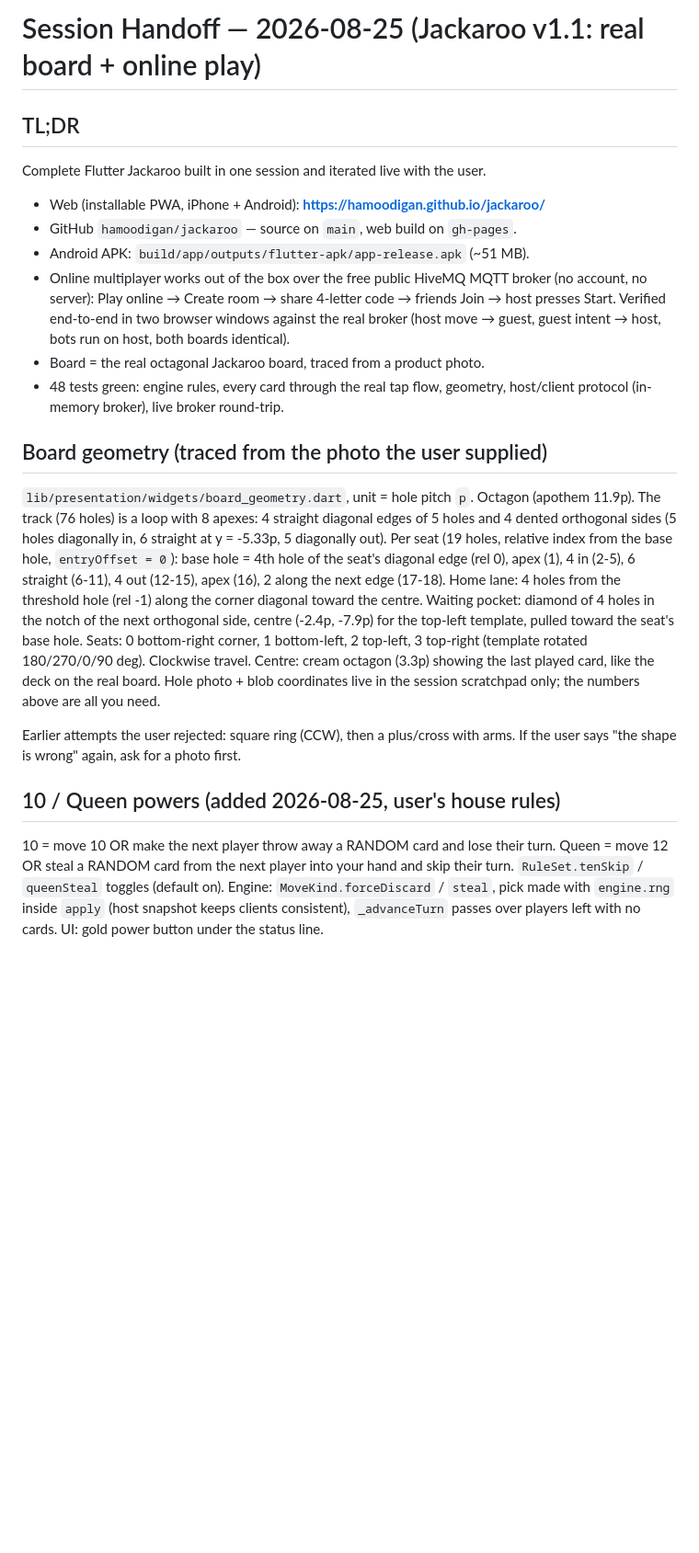
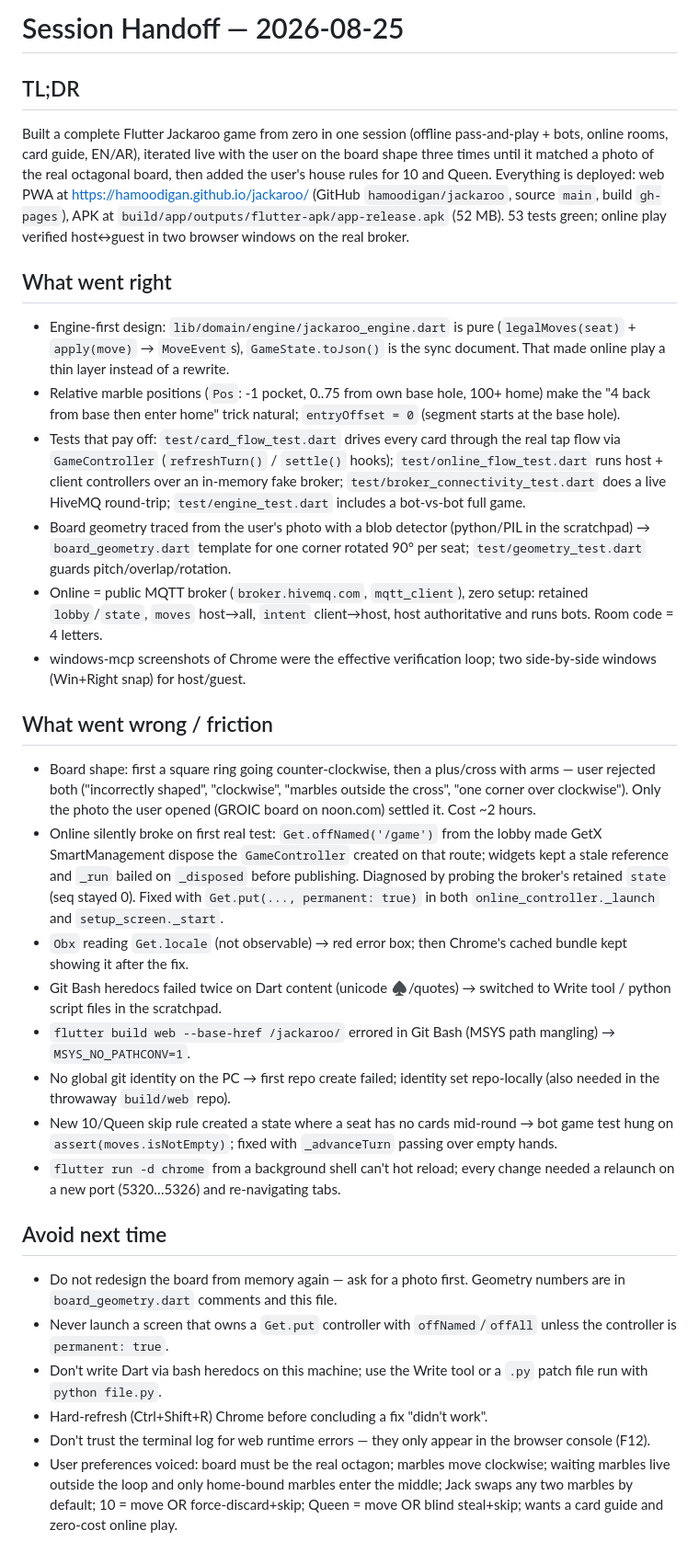
Before and after one commit to hamoodigan/jackaroo, a Markdown page: HANDOFF.md, the part around one of its changes. Shown at 92% size. Drawn GitHub-style; blank space fills up the shorter version.

```diff
--- a/HANDOFF.md
+++ b/HANDOFF.md
@@ -1,44 +1,31 @@
-# Session Handoff — 2026-08-25 (Jackaroo v1.1: real board + online play)
+# Session Handoff — 2026-08-25
 
 ## TL;DR
-Complete Flutter Jackaroo built in one session and iterated live with the user.
-- Web (installable PWA, iPhone + Android): **https://hamoodigan.github.io/jackaroo/**
-- GitHub `hamoodigan/jackaroo` — source on `main`, web build on `gh-pages`.
-- Android APK: `build/app/outputs/flutter-apk/app-release.apk` (~51 MB).
-- Online multiplayer works out of the box over the free public HiveMQ MQTT
-  broker (no account, no server): Play online → Create room → share 4-letter
-  code → friends Join → host presses Start. Verified end-to-end in two browser
-  windows against the real broker (host move → guest, guest intent → host,
-  bots run on host, both boards identical).
-- Board = the real octagonal Jackaroo board, traced from a product photo.
-- 48 tests green: engine rules, every card through the real tap flow,
-  geometry, host/client protocol (in-memory broker), live broker round-trip.
+Built a complete Flutter Jackaroo game from zero in one session (offline pass-and-play + bots, online rooms, card guide, EN/AR), iterated live with the user on the board shape three times until it matched a photo of the real octagonal board, then added the user's house rules for 10 and Queen. Everything is deployed: web PWA at https://hamoodigan.github.io/jackaroo/ (GitHub `hamoodigan/jackaroo`, source `main`, build `gh-pages`), APK at `build/app/outputs/flutter-apk/app-release.apk` (52 MB). 53 tests green; online play verified host↔guest in two browser windows on the real broker.
 
-## Board geometry (traced from the photo the user supplied)
-`lib/presentation/widgets/board_geometry.dart`, unit = hole pitch `p`.
-Octagon (apothem 11.9p). The track (76 holes) is a loop with 8 apexes:
-4 straight diagonal edges of 5 holes and 4 dented orthogonal sides
-(5 holes diagonally in, 6 straight at y = -5.33p, 5 diagonally out).
-Per seat (19 holes, relative index from the base hole, `entryOffset = 0`):
-base hole = 4th hole of the seat's diagonal edge (rel 0), apex (1), 4 in (2-5),
-6 straight (6-11), 4 out (12-15), apex (16), 2 along the next edge (17-18).
-Home lane: 4 holes from the threshold hole (rel -1) along the corner diagonal
-toward the centre. Waiting pocket: diamond of 4 holes in the notch of the
-next orthogonal side, centre (-2.4p, -7.9p) for the top-left template, pulled
-toward the seat's base hole. Seats: 0 bottom-right corner, 1 bottom-left,
-2 top-left, 3 top-right (template rotated 180/270/0/90 deg). Clockwise travel.
-Centre: cream octagon (3.3p) showing the last played card, like the deck on
-the real board. Hole photo + blob coordinates live in the session scratchpad
-only; the numbers above are all you need.
+## What went right
+- Engine-first design: `lib/domain/engine/jackaroo_engine.dart` is pure (`legalMoves(seat)` + `apply(move)` → `MoveEvent`s), `GameState.toJson()` is the sync document. That made online play a thin layer instead of a rewrite.
+- Relative marble positions (`Pos`: -1 pocket, 0..75 from own base hole, 100+ home) make the "4 back from base then enter home" trick natural; `entryOffset = 0` (segment starts at the base hole).
+- Tests that pay off: `test/card_flow_test.dart` drives every card through the real tap flow via `GameController` (`refreshTurn()` / `settle()` hooks); `test/online_flow_test.dart` runs host + client controllers over an in-memory fake broker; `test/broker_connectivity_test.dart` does a live HiveMQ round-trip; `test/engine_test.dart` includes a bot-vs-bot full game.
+- Board geometry traced from the user's photo with a blob detector (python/PIL in the scratchpad) → `board_geometry.dart` template for one corner rotated 90° per seat; `test/geometry_test.dart` guards pitch/overlap/rotation.
+- Online = public MQTT broker (`broker.hivemq.com`, `mqtt_client`), zero setup: retained `lobby`/`state`, `moves` host→all, `intent` client→host, host authoritative and runs bots. Room code = 4 letters.
+- windows-mcp screenshots of Chrome were the effective verification loop; two side-by-side windows (Win+Right snap) for host/guest.
 
-Earlier attempts the user rejected: square ring (CCW), then a plus/cross with
-arms. If the user says "the shape is wrong" again, ask for a photo first.
+## What went wrong / friction
+- Board shape: first a square ring going counter-clockwise, then a plus/cross with arms — user rejected both ("incorrectly shaped", "clockwise", "marbles outside the cross", "one corner over clockwise"). Only the photo the user opened (GROIC board on noon.com) settled it. Cost ~2 hours.
+- Online silently broke on first real test: `Get.offNamed('/game')` from the lobby made GetX SmartManagement dispose the `GameController` created on that route; widgets kept a stale reference and `_run` bailed on `_disposed` before publishing. Diagnosed by probing the broker's retained `state` (seq stayed 0). Fixed with `Get.put(..., permanent: true)` in both `online_controller._launch` and `setup_screen._start`.
+- `Obx` reading `Get.locale` (not observable) → red error box; then Chrome's cached bundle kept showing it after the fix.
+- Git Bash heredocs failed twice on Dart content (unicode ♠/quotes) → switched to Write tool / python script files in the scratchpad.
+- `flutter build web --base-href /jackaroo/` errored in Git Bash (MSYS path mangling) → `MSYS_NO_PATHCONV=1`.
+- No global git identity on the PC → first repo create failed; identity set repo-locally (also needed in the throwaway `build/web` repo).
+- New 10/Queen skip rule created a state where a seat has no cards mid-round → bot game test hung on `assert(moves.isNotEmpty)`; fixed with `_advanceTurn` passing over empty hands.
+- `flutter run -d chrome` from a background shell can't hot reload; every change needed a relaunch on a new port (5320…5326) and re-navigating tabs.
 
-## 10 / Queen powers (added 2026-08-25, user's house rules)
-10 = move 10 OR make the next player throw away a RANDOM card and lose their
-turn. Queen = move 12 OR steal a RANDOM card from the next player into your
-hand and skip their turn. `RuleSet.tenSkip` / `queenSteal` toggles (default on).
-Engine: `MoveKind.forceDiscard` / `steal`, pick made with `engine.rng` inside
-`apply` (host snapshot keeps clients consistent), `_advanceTurn` passes over
-players left with no cards. UI: gold power button under the status line.
+## Avoid next time
+- Do not redesign the board from memory again — ask for a photo first. Geometry numbers are in `board_geometry.dart` comments and this file.
+- Never launch a screen that owns a `Get.put` controller with `offNamed`/`offAll` unless the controller is `permanent: true`.
+- Don't write Dart via bash heredocs on this machine; use the Write tool or a `.py` patch file run with `python file.py`.
+- Hard-refresh (Ctrl+Shift+R) Chrome before concluding a fix "didn't work".
+- Don't trust the terminal log for web runtime errors — they only appear in the browser console (F12).
+- User preferences voiced: board must be the real octagon; marbles move clockwise; waiting marbles live outside the loop and only home-bound marbles enter the middle; Jack swaps any two marbles by default; 10 = move OR force-discard+skip; Queen = move OR blind steal+skip; wants a card guide and zero-cost online play.
 
```
Also changed, not shown: other parts of HANDOFF.md (+28 -52 lines).
